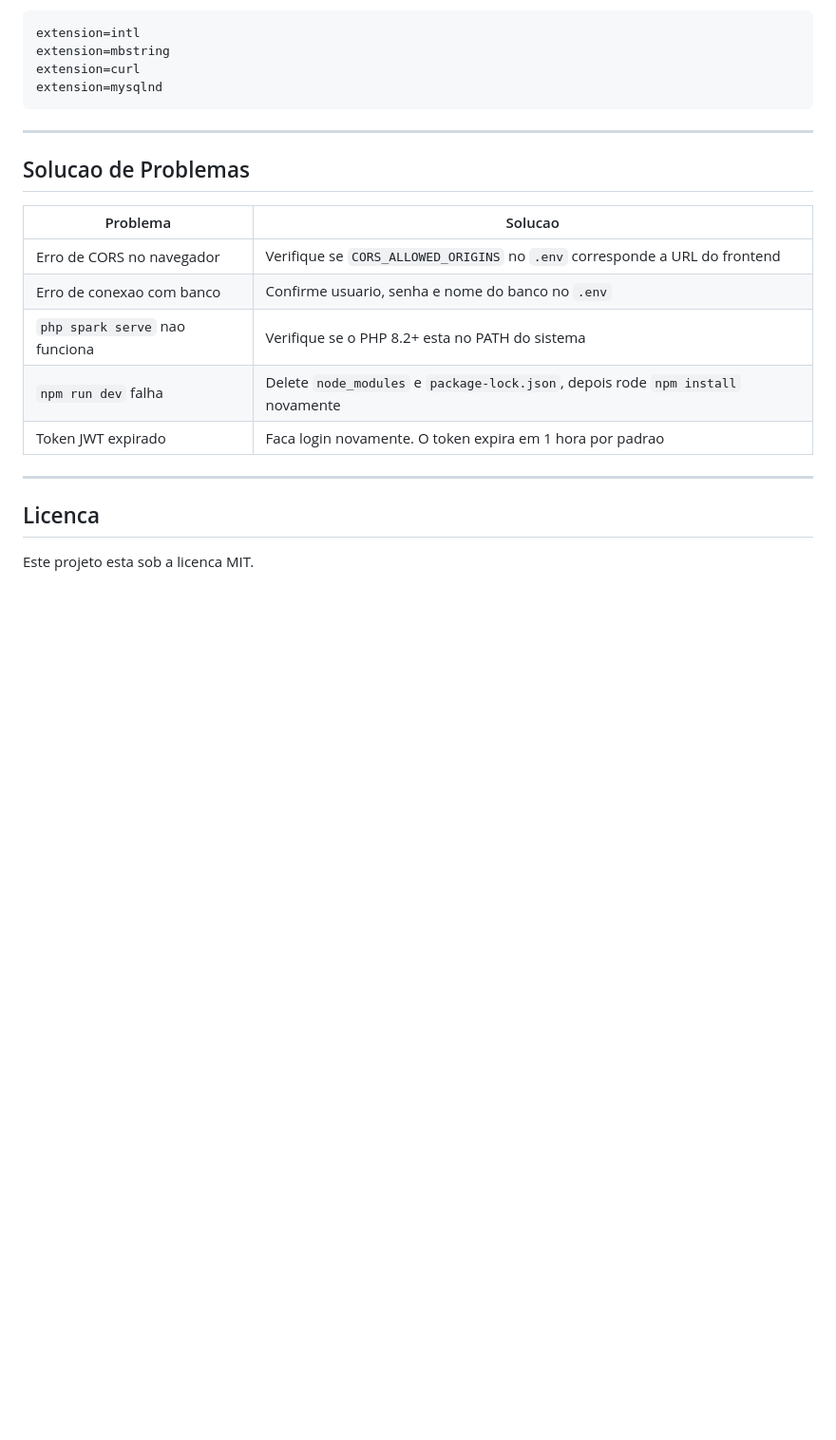
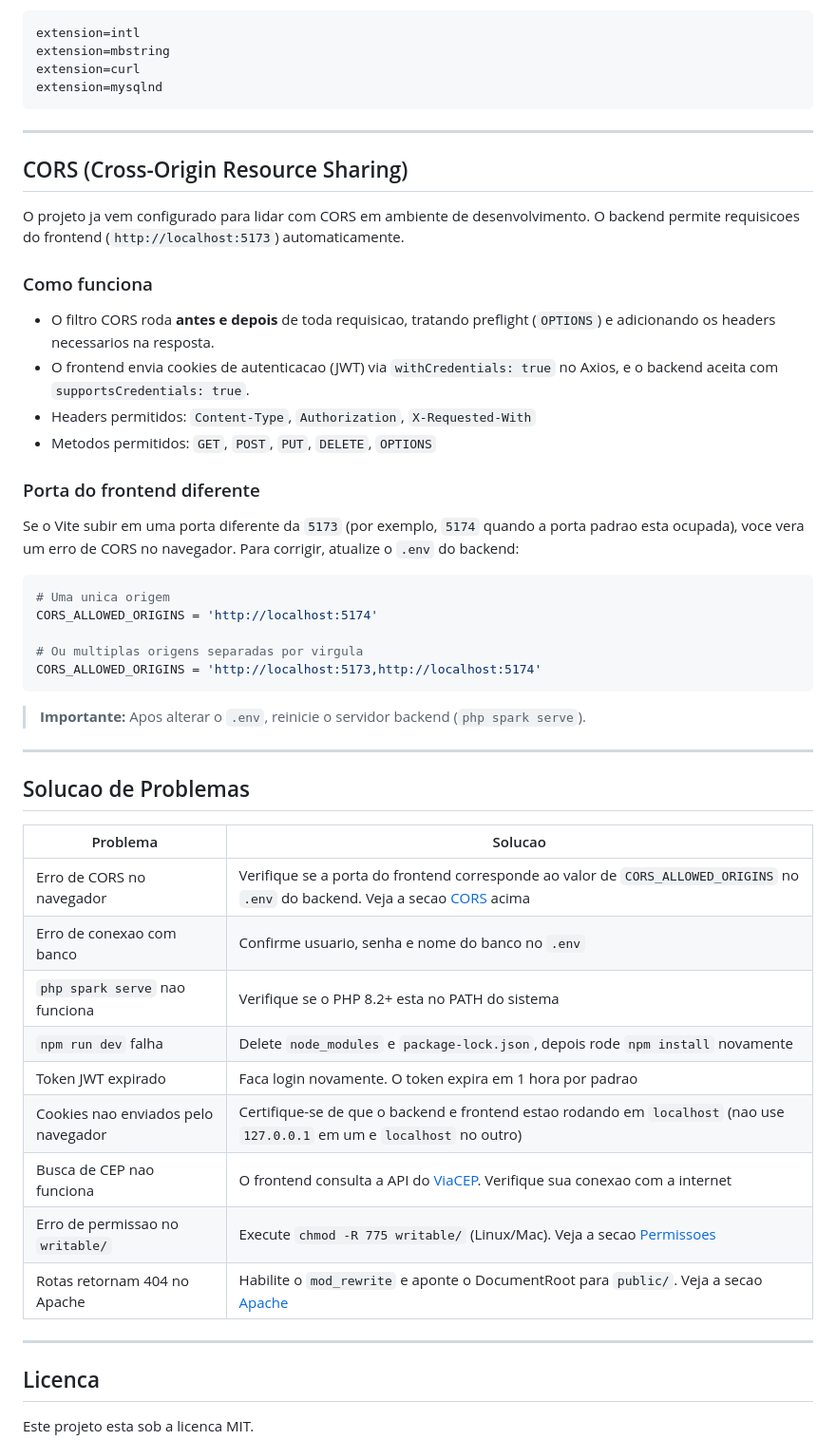
Before and after one commit to EduardoR99/crud-alunos, a Markdown page: README.md, the part around one of its changes. Shown at 95% size. Drawn GitHub-style; blank space fills up the shorter version.

Commit message:
refinamento de README para cubrir todos os pontos e possiveis falhas da instalação

````diff
--- a/README.md
+++ b/README.md
@@ -284,15 +322,46 @@ extension=mysqlnd
 
 ---
 
+## CORS (Cross-Origin Resource Sharing)
+
+O projeto ja vem configurado para lidar com CORS em ambiente de desenvolvimento. O backend permite requisicoes do frontend (`http://localhost:5173`) automaticamente.
+
+### Como funciona
+
+- O filtro CORS roda **antes e depois** de toda requisicao, tratando preflight (`OPTIONS`) e adicionando os headers necessarios na resposta.
+- O frontend envia cookies de autenticacao (JWT) via `withCredentials: true` no Axios, e o backend aceita com `supportsCredentials: true`.
+- Headers permitidos: `Content-Type`, `Authorization`, `X-Requested-With`
+- Metodos permitidos: `GET`, `POST`, `PUT`, `DELETE`, `OPTIONS`
+
+### Porta do frontend diferente
+
+Se o Vite subir em uma porta diferente da `5173` (por exemplo, `5174` quando a porta padrao esta ocupada), voce vera um erro de CORS no navegador. Para corrigir, atualize o `.env` do backend:
+
+```env
+# Uma unica origem
+CORS_ALLOWED_ORIGINS = 'http://localhost:5174'
+
+# Ou multiplas origens separadas por virgula
+CORS_ALLOWED_ORIGINS = 'http://localhost:5173,http://localhost:5174'
+```
+
+> **Importante:** Apos alterar o `.env`, reinicie o servidor backend (`php spark serve`).
+
+---
+
 ## Solucao de Problemas
 
 | Problema | Solucao |
 |----------|---------|
-| Erro de CORS no navegador | Verifique se `CORS_ALLOWED_ORIGINS` no `.env` corresponde a URL do frontend |
+| Erro de CORS no navegador | Verifique se a porta do frontend corresponde ao valor de `CORS_ALLOWED_ORIGINS` no `.env` do backend. Veja a secao [CORS](#cors-cross-origin-resource-sharing) acima |
 | Erro de conexao com banco | Confirme usuario, senha e nome do banco no `.env` |
 | `php spark serve` nao funciona | Verifique se o PHP 8.2+ esta no PATH do sistema |
 | `npm run dev` falha | Delete `node_modules` e `package-lock.json`, depois rode `npm install` novamente |
 | Token JWT expirado | Faca login novamente. O token expira em 1 hora por padrao |
+| Cookies nao enviados pelo navegador | Certifique-se de que o backend e frontend estao rodando em `localhost` (nao use `127.0.0.1` em um e `localhost` no outro) |
+| Busca de CEP nao funciona | O frontend consulta a API do [ViaCEP](https://viacep.com.br). Verifique sua conexao com a internet |
+| Erro de permissao no `writable/` | Execute `chmod -R 775 writable/` (Linux/Mac). Veja a secao [Permissoes](#permissoes-do-diretorio-writable) |
+| Rotas retornam 404 no Apache | Habilite o `mod_rewrite` e aponte o DocumentRoot para `public/`. Veja a secao [Apache](#usando-apache-alternativa-ao-php-spark-serve) |
 
 ---
 
````
Also changed, not shown: other parts of README.md (+38 -0 lines).
